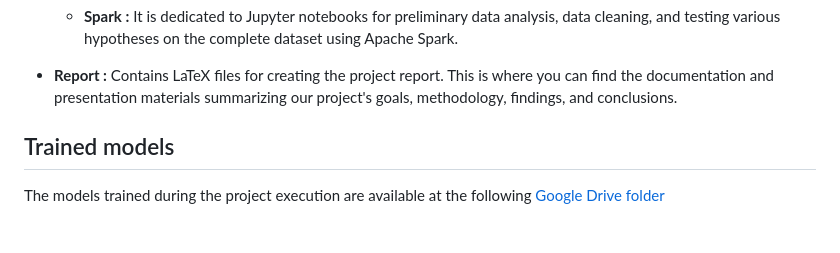
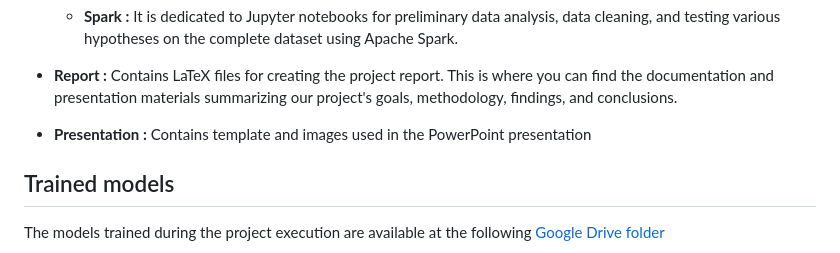
Before and after one commit to AndreaAlberti07/Amazon-books-reviews-ML, a Markdown page: README.md, the part around the change. GitHub-like rendering; blank space fills up the shorter version.

```diff
--- a/README.md
+++ b/README.md
@@ -76,6 +76,9 @@ This repository is organized into the following folders, each serving a specific
 
 - **Report :**
   Contains LaTeX files for creating the project report. This is where you can find the documentation and presentation materials summarizing our project's goals, methodology, findings, and conclusions.
+
+- **Presentation :**
+  Contains template and images used in the PowerPoint presentation
 ## Trained models
 The models trained during the project execution are available at the following [Google Drive folder](https://drive.google.com/drive/folders/1kgpb66SaGIKC7ud7nEyKdYnnswlh9VRY?usp=sharing)
 ## Contact
```
